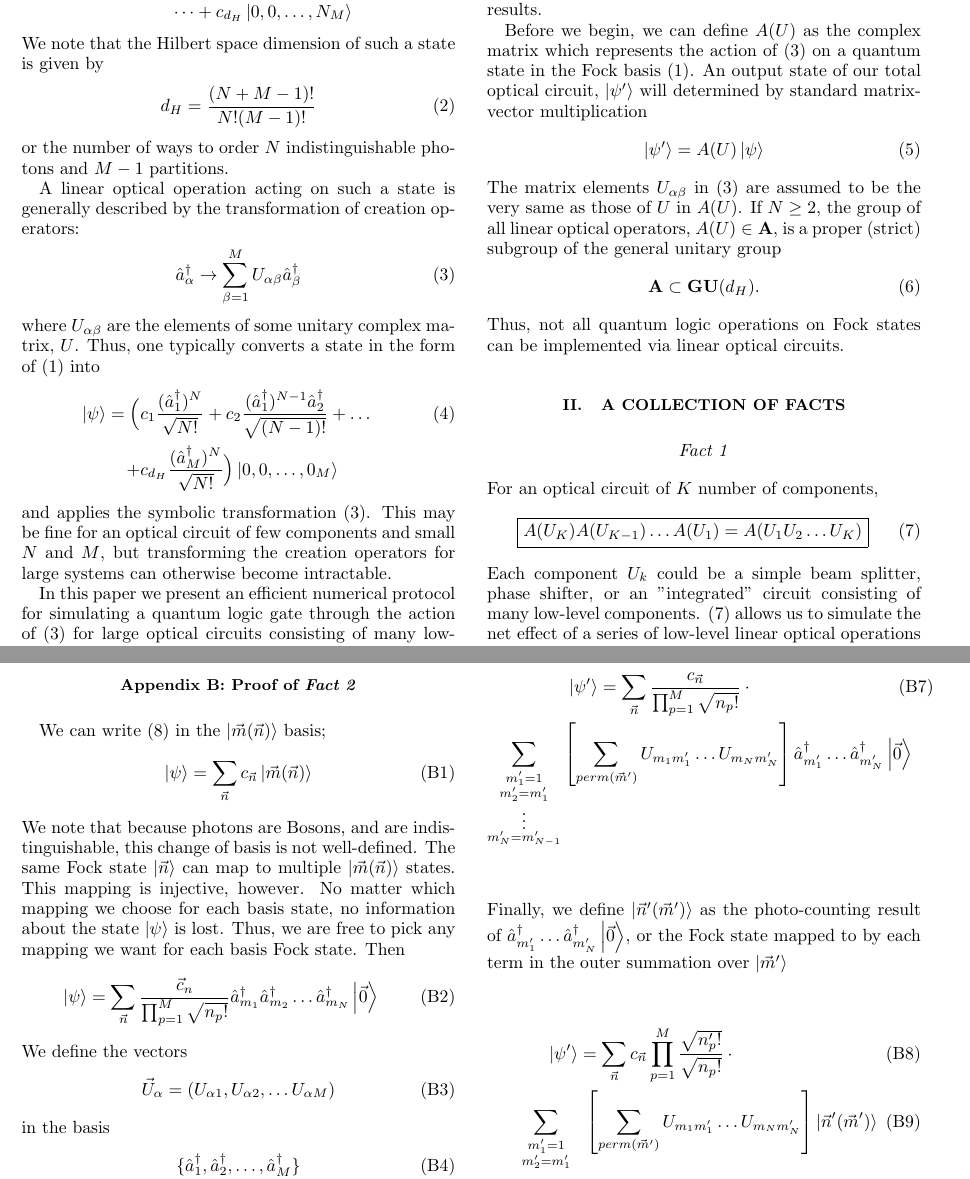
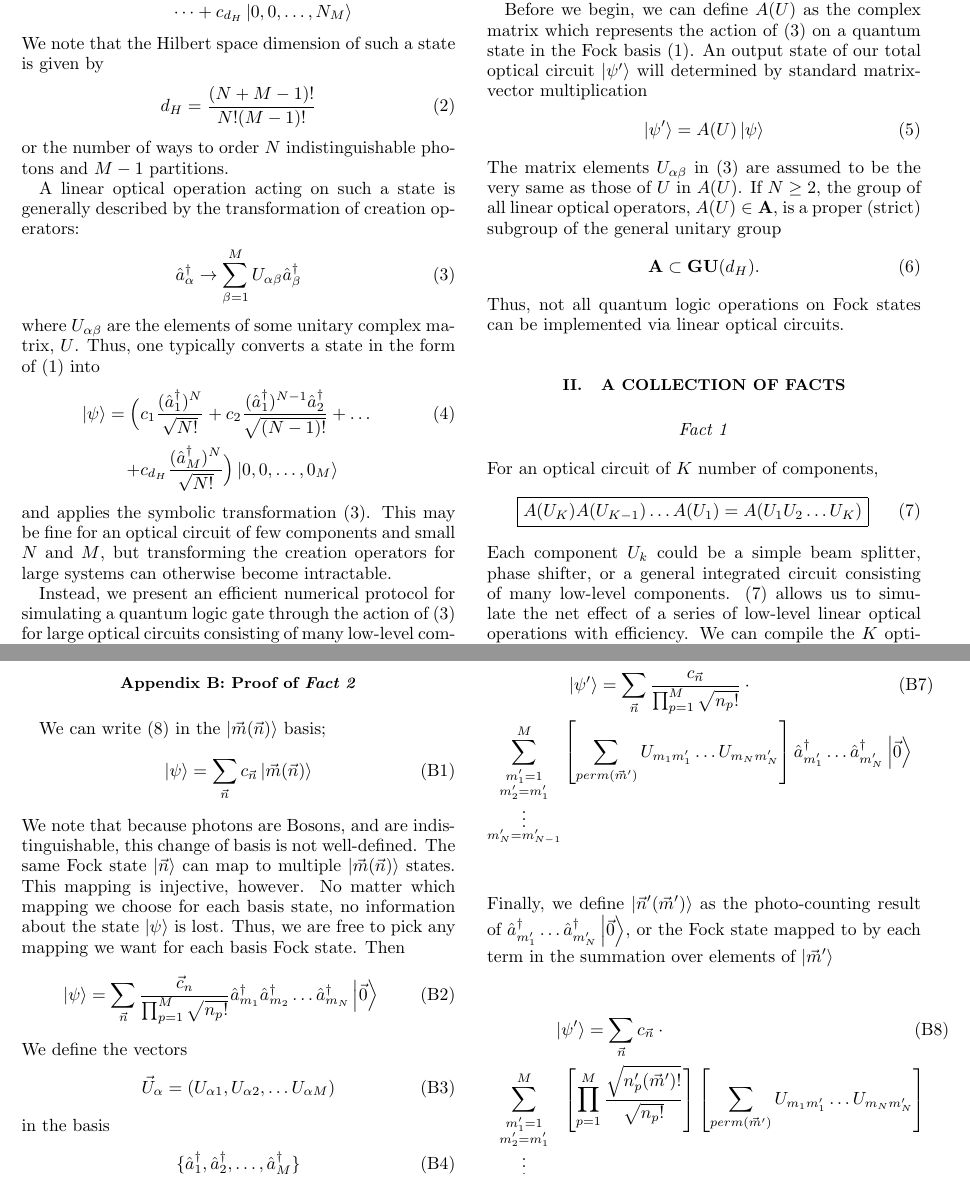
Before and after one commit to jsmith74/block-encoding, a LaTeX paper (EfficientLOSimulation.tex): two parts of pages 1 and 8 of 8, joined at a grey line, cut at the place of the change. Compiled offline with pdfLaTeX.

Commit message:
some small changes

```diff
--- a/EfficientLOSimulation.tex
+++ b/EfficientLOSimulation.tex
@@ -78,9 +78,9 @@ where $U_{\alpha \beta}$ are the elements of some unitary complex matrix, $U$. T
 \end{eqnarray}
 and applies the symbolic transformation~(\ref{LO Creation Operator Transformation}). This may be fine for an optical circuit of few components and small $N$ and $M$, but transforming the creation operators for large systems can otherwise become intractable.
 
-In this paper we present an efficient numerical protocol for simulating a quantum logic gate through the action of~(\ref{LO Creation Operator Transformation}) for large optical circuits consisting of many low-level components, without the need for explicitly declaring an optical state $\ket{\psi}$. This paper is organized as follows; section~\ref{Section of Facts} will present a series of \textit{facts}. Proofs of these \textit{facts} are available in the appendix. Section~\ref{Section on Protocol} will present the protocol itself, which will make use of the results presented in~\ref{Section of Facts}. In sections~\ref{Section Block Encoding}-\ref{Section Elementary Photon Entangling Operations} we will present the linear optical block encoding and some examples elementary entangling operations for inter-block qubit communication. Finally, in section~\ref{Section Numerical Testing} we present numerical results.
+Instead, we present an efficient numerical protocol for simulating a quantum logic gate through the action of~(\ref{LO Creation Operator Transformation}) for large optical circuits consisting of many low-level components, without the need for explicitly declaring an optical state $\ket{\psi}$. This paper is organized as follows; section~\ref{Section of Facts} will present a series of \textit{facts}. Proofs of these \textit{facts} are available in the appendix. Section~\ref{Section on Protocol} will present the protocol itself, which will make use of the results presented in~\ref{Section of Facts}. In sections~\ref{Section Block Encoding}-\ref{Section Elementary Photon Entangling Operations} we will present the linear optical block encoding and some examples elementary entangling operations for inter-block qubit communication. Finally, in section~\ref{Section Numerical Testing} we present numerical results.
 
-Before we begin, we can define $A(U)$ as the complex matrix which represents the action of~(\ref{LO Creation Operator Transformation}) on a quantum state in the Fock basis~(\ref{LO State Fock Basis}). An output state of our total optical circuit, $\ket{\psi^\prime}$ will determined by standard matrix-vector multiplication
+Before we begin, we can define $A(U)$ as the complex matrix which represents the action of~(\ref{LO Creation Operator Transformation}) on a quantum state in the Fock basis~(\ref{LO State Fock Basis}). An output state of our total optical circuit $\ket{\psi^\prime}$ will determined by standard matrix-vector multiplication
 \begin{equation}
 \label{Matrix Vector Product}
 \ket{\psi^\prime} = A(U) \ket{\psi}
@@ -99,7 +99,7 @@ For an optical circuit of $K$ number of components,
 	\label{Fact 1}
 \boxed{A(U_K) A(U_{K-1}) \dots A(U_1) = A(U_1 U_2 \dots U_K)}
 \end{equation}
-Each component $U_k$ could be a simple beam splitter, phase shifter, or an "integrated" circuit consisting of many low-level components.
+Each component $U_k$ could be a simple beam splitter, phase shifter, or a general integrated circuit consisting of many low-level components.
 (\ref{Fact 1}) allows us to simulate the net effect of a series of low-level linear optical operations with efficiency. We can compile the $K$ optical hardware components via the matrix multiplication $U_1 U_2 \dots U_K$, rather than render each independently and multiply the $A(U_k)$ matrices. This is beneficial for two reasons. First, the $U_k$ matrices are $M$ by $M$ while the $A(U_k)$ matrices can be up to dimension $d_H$ by $d_H$. Second, the actual rendering process of building $A(U)$ from $U$ will only need to be done once.
 \begin{center}\textit{Fact 2} \end{center}
 Rewriting~(\ref{LO State Fock Basis}) as
@@ -583,20 +583,21 @@ The tensor product in~(\ref{Fact 2 Proof Checkpoint}) will return a massive vect
 [\hat{a}_i ^ \dagger,\hat{a}_j ^ \dagger] = 0 \quad \forall \quad i,j
 \end{equation}
 \begin{eqnarray}
- \ket{\psi^\prime} = \sum_{\vec{n}} \frac{c_{\vec{n}}}{\prod_{p=1}^{M} \sqrt{n_p !}} \cdot \quad \quad \quad \quad \quad \quad \quad \quad \quad \\  \nonumber \sum_{\substack{m_1^\prime = 1\\
+ \ket{\psi^\prime} = \sum_{\vec{n}} \frac{c_{\vec{n}}}{\prod_{p=1}^{M} \sqrt{n_p !}} \cdot \quad \quad \quad \quad \quad \quad \quad \quad \quad \\  \nonumber \sum^M_{\substack{m_1^\prime = 1\\
 		m_2^\prime = m_1^\prime\\
 		\vdots \\
 		m_N^\prime = m_{N-1}^\prime}}
 \left[ \sum_{perm(\vec{m}^\prime)} U_{m_1 m_1^\prime} \dots U_{m_N m_N^\prime} \right] \hat{a}_{m_1^\prime}^\dagger \dots \hat{a}_{m_N^\prime}^\dagger \ket{\vec{0}}
 \end{eqnarray}
-Finally, we define $\ket{\vec{n}^\prime(\vec{m}^\prime)}$ as the photo-counting result of $\hat{a}_{m_1^\prime}^\dagger \dots \hat{a}_{m_N^\prime}^\dagger \ket{\vec{0}}$, or the Fock state mapped to by each term in the outer summation over $\ket{\vec{m}^\prime}$
+Finally, we define $\ket{\vec{n}^\prime(\vec{m}^\prime)}$ as the photo-counting result of $\hat{a}_{m_1^\prime}^\dagger \dots \hat{a}_{m_N^\prime}^\dagger \ket{\vec{0}}$, or the Fock state mapped to by each term in the summation over elements of $\ket{\vec{m}^\prime}$
 \begin{eqnarray}
 \label{Fact 2 Proof Checkpoint 2}
-\ket{\psi^\prime} = \sum_{\vec{n}} c_{\vec{n}} \prod_{p=1}^{M} \frac{\sqrt{n_p^\prime !}}{ \sqrt{n_p !}} \cdot \quad \quad \quad \quad \quad \quad \quad \quad \\ \sum_{\substack{m_1^\prime = 1\\
+\small \ket{\psi^\prime} = \sum_{\vec{n}} c_{\vec{n}}  \cdot \quad \quad \quad \quad \quad \quad \quad \quad \quad \quad \quad \quad \quad \quad \quad \quad  \\ \sum^M_{\substack{m_1^\prime = 1\\
 		m_2^\prime = m_1^\prime\\
 		\vdots \\
 		m_N^\prime = m_{N-1}^\prime}}
-\left[ \sum_{perm(\vec{m}^\prime)} U_{m_1 m_1^\prime} \dots U_{m_N m_N^\prime} \right] \ket{\vec{n}^\prime (\vec{m}^\prime) }
+\left[ \prod_{p=1}^{M} \frac{\sqrt{n_p^\prime(\vec{m}^\prime) !}}{ \sqrt{n_p !}} \right] \left[ \sum_{perm(\vec{m}^\prime)} U_{m_1 m_1^\prime} \dots U_{m_N m_N^\prime} \right] \nonumber \\
+\cdot \ket{\vec{n}^\prime (\vec{m}^\prime) } \quad \quad \quad \quad \quad \quad \quad \quad \quad \quad \quad \quad \quad \quad \quad \quad \nonumber
 \end{eqnarray}
 We recognize~(\ref{Fact 2 Proof Checkpoint 2}) as the result of a matrix vector product~(\ref{Matrix Vector Product}) if we define $A(U)$ as in~(\ref{Fact 2}).  $ \blacksquare $
 \section{Proof of Facts 3 \& 4}
```
Also changed, not shown: 1 other file.
